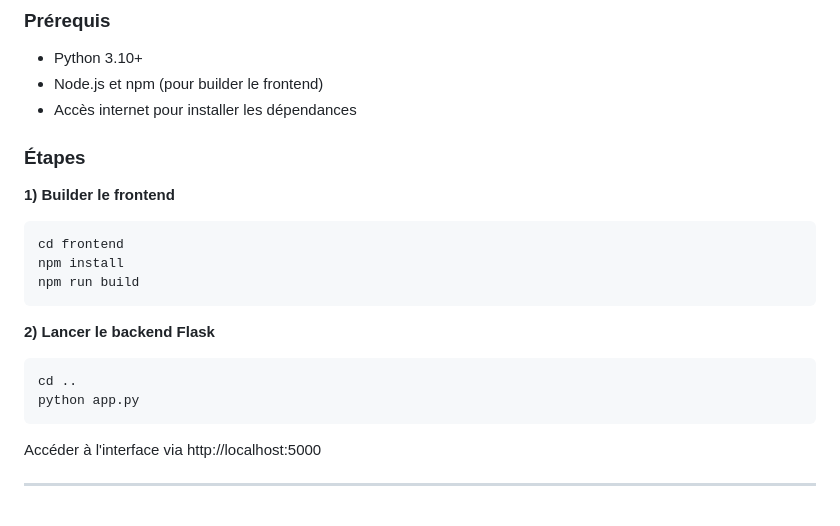
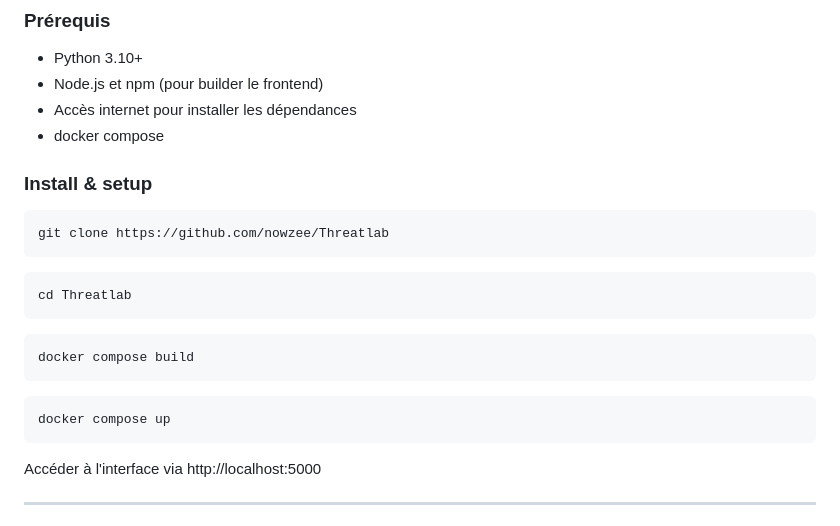
Before and after one commit to nowzee/Threatlab, a Markdown page: readme.md, the part around the change. Drawn GitHub-style.

Commit message:
docs: update setup instructions in README to include Docker Compose usage

````diff
--- a/readme.md
+++ b/readme.md
@@ -47,20 +47,24 @@ Threatlab est une plateforme centralisée pour déployer, superviser et orchestr
 - Python 3.10+
 - Node.js et npm (pour builder le frontend)
 - Accès internet pour installer les dépendances
+- docker compose
 
-### Étapes
+### Install & setup
 
-**1) Builder le frontend**
 ```bash
-cd frontend
-npm install
-npm run build
+git clone https://github.com/nowzee/Threatlab
 ```
 
-**2) Lancer le backend Flask**
 ```bash
-cd ..
-python app.py
+cd Threatlab
+```
+
+```bash
+docker compose build
+```
+
+```bash
+docker compose up
 ```
 
 Accéder à l'interface via http://localhost:5000
````
